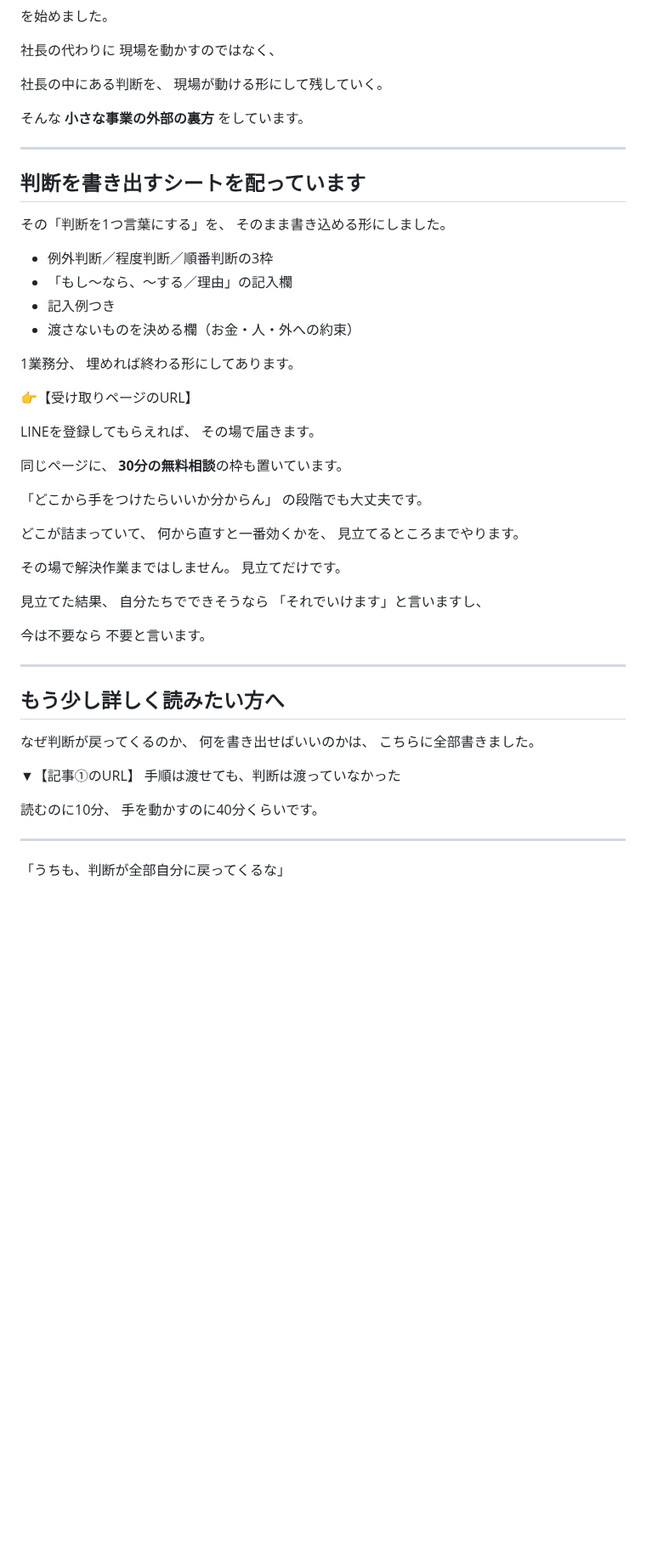
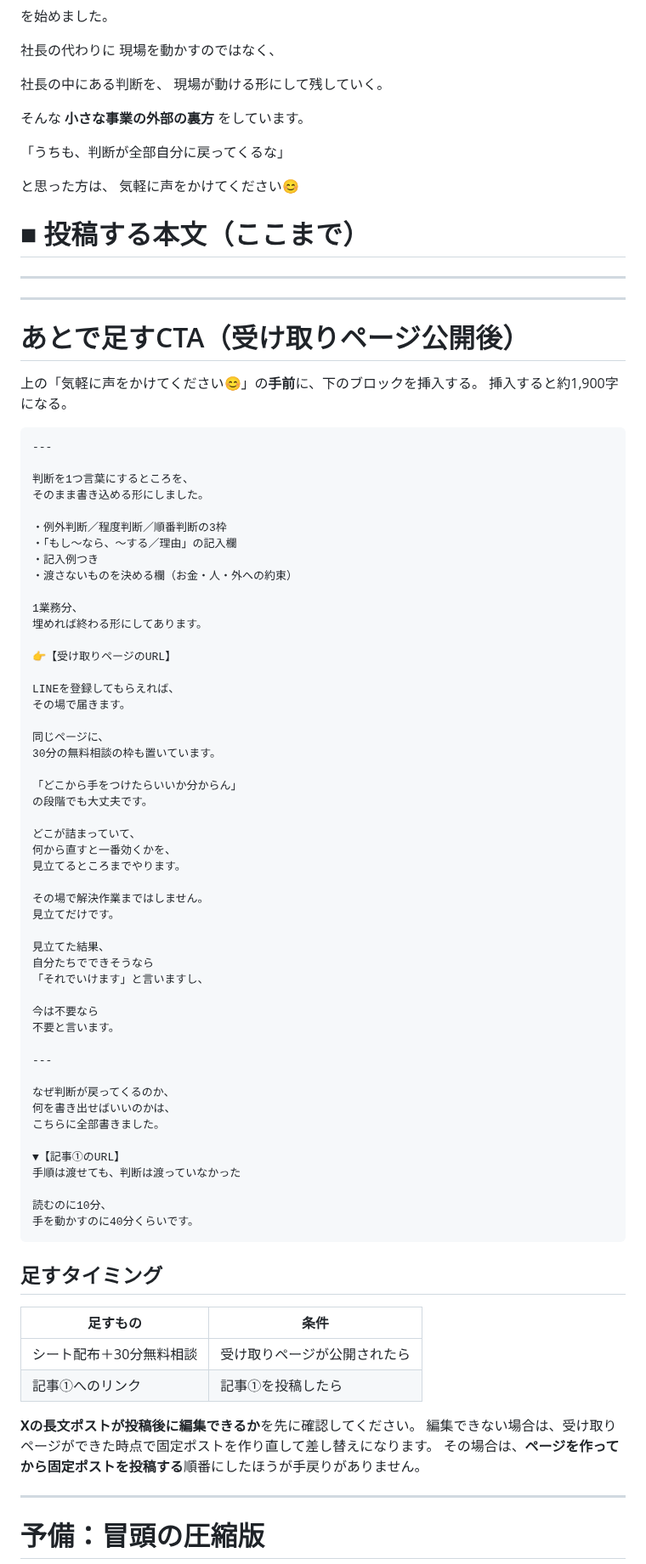
Before and after one commit to juraku3hearty/my-repository, a Markdown page: docs/x-articles/00-koteipost.md, the part around one of its changes. Shown at 85% size. Rendered like a GitHub page; blank space fills up the shorter version.

````diff
--- a/docs/x-articles/00-koteipost.md
+++ b/docs/x-articles/00-koteipost.md
@@ -155,17 +156,31 @@ AIが必要なら使う。
 **小さな事業の外部の裏方**
 をしています。
 
+「うちも、判断が全部自分に戻ってくるな」
+
+と思った方は、
+気軽に声をかけてください😊
+
+# ■ 投稿する本文（ここまで）
+
+---
 ---
 
-## 判断を書き出すシートを配っています
+# あとで足すCTA（受け取りページ公開後）
 
-その「判断を1つ言葉にする」を、
+上の「気軽に声をかけてください😊」の**手前**に、下のブロックを挿入する。
+挿入すると約1,900字になる。
+
+```
+---
+
+判断を1つ言葉にするところを、
 そのまま書き込める形にしました。
 
-- 例外判断／程度判断／順番判断の3枠
-- 「もし〜なら、〜する／理由」の記入欄
-- 記入例つき
-- 渡さないものを決める欄（お金・人・外への約束）
+・例外判断／程度判断／順番判断の3枠
+・「もし〜なら、〜する／理由」の記入欄
+・記入例つき
+・渡さないものを決める欄（お金・人・外への約束）
 
 1業務分、
 埋めれば終わる形にしてあります。
@@ -176,7 +191,7 @@ LINEを登録してもらえれば、
 その場で届きます。
 
 同じページに、
-**30分の無料相談**の枠も置いています。
+30分の無料相談の枠も置いています。
 
 「どこから手をつけたらいいか分からん」
 の段階でも大丈夫です。
@@ -197,8 +212,6 @@ LINEを登録してもらえれば、
 
 ---
 
-## もう少し詳しく読みたい方へ
-
 なぜ判断が戻ってくるのか、
 何を書き出せばいいのかは、
 こちらに全部書きました。
@@ -208,8 +221,20 @@ LINEを登録してもらえれば、
 
 読むのに10分、
 手を動かすのに40分くらいです。
+```
+
+## 足すタイミング
+
+| 足すもの | 条件 |
+|---|---|
+| シート配布＋30分無料相談 | 受け取りページが公開されたら |
+| 記事①へのリンク | 記事①を投稿したら |
+
+**Xの長文ポストが投稿後に編集できるか**を先に確認してください。
+編集できない場合は、受け取りページができた時点で固定ポストを作り直して差し替えになります。
+その場合は、**ページを作ってから固定ポストを投稿する**順番にしたほうが手戻りがありません。
 
 ---
 
-「うちも、判断が全部自分に戻ってくるな」
+# 予備：冒頭の圧縮版
 
````
Also changed, not shown: other parts of docs/x-articles/00-koteipost.md (+11 -27 lines).
